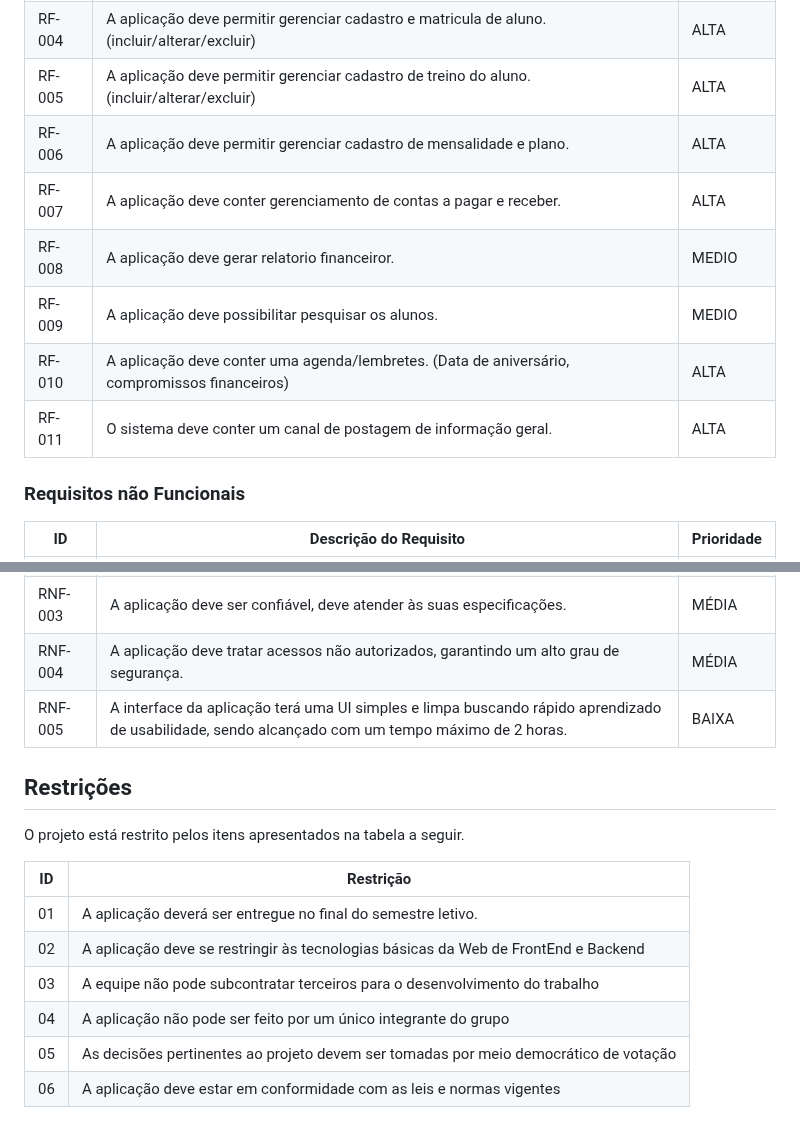
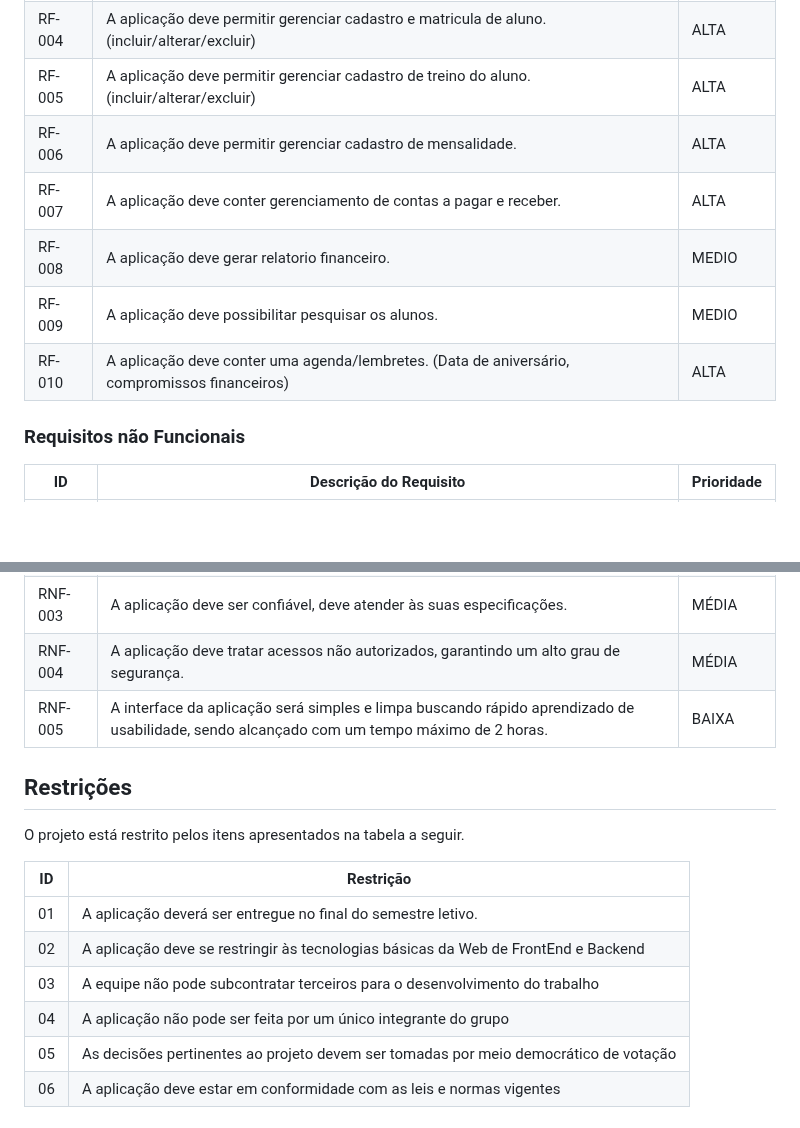
Before and after one commit to ICEI-PUC-Minas-PMV-ADS/pmv-ads-2023-2-e5-proj-empext-t1-pmv-ads-2023-2-e5-proj-gymsync, a Markdown page: docs/02-Especificação do Projeto.md, 2 parts joined by grey strips. GitHub-like rendering; blank space fills up the shorter version.

```diff
--- a/docs/02-Especificação do Projeto.md
+++ b/docs/02-Especificação do Projeto.md
@@ -40,12 +40,11 @@ As tabelas que se seguem apresentam os requisitos funcionais e não funcionais q
 |RF-003| A aplicação deve permitir gerenciar cadastro de colaboradores pelo administrador. (incluir/alterar/excluir ) | ALTA |
 |RF-004| A aplicação deve permitir gerenciar cadastro e matricula de aluno. (incluir/alterar/excluir) | ALTA |
 |RF-005| A aplicação deve permitir gerenciar cadastro de treino do aluno.(incluir/alterar/excluir) | ALTA |
-|RF-006| A aplicação deve permitir gerenciar cadastro de mensalidade e plano. | ALTA |
+|RF-006| A aplicação deve permitir gerenciar cadastro de mensalidade. | ALTA |
 |RF-007| A aplicação deve conter gerenciamento de contas a pagar e receber. | ALTA |
-|RF-008| A aplicação deve gerar relatorio financeiror. | MEDIO |
+|RF-008| A aplicação deve gerar relatorio financeiro. | MEDIO |
 |RF-009| A aplicação deve possibilitar pesquisar os alunos. | MEDIO |
 |RF-010| A aplicação deve conter uma agenda/lembretes. (Data de aniversário, compromissos financeiros) | ALTA |
-|RF-011| O sistema deve conter um canal de postagem de informação geral. | ALTA |
 
 
 ### Requisitos não Funcionais
@@ -56,7 +55,7 @@ As tabelas que se seguem apresentam os requisitos funcionais e não funcionais q
 |RNF-002| A aplicação será compatível com os principais navegadores do mercado. |  ALTA |
 |RNF-003| A aplicação deve ser confiável, deve atender às suas especificações. |  MÉDIA |
 |RNF-004| A aplicação deve tratar acessos não autorizados, garantindo um alto grau de segurança. |  MÉDIA |
-|RNF-005| A interface da aplicação terá uma UI simples e limpa buscando rápido aprendizado de usabilidade, sendo alcançado com um tempo máximo de 2 horas. |  BAIXA |
+|RNF-005| A interface da aplicação será simples e limpa buscando rápido aprendizado de usabilidade, sendo alcançado com um tempo máximo de 2 horas. |  BAIXA |
 
 ## Restrições
 
@@ -67,7 +66,7 @@ O projeto está restrito pelos itens apresentados na tabela a seguir.
 |01| A aplicação deverá ser entregue no final do semestre letivo. |
 |02| A aplicação deve se restringir às tecnologias básicas da Web de FrontEnd e Backend        |
 |03| A equipe não pode subcontratar terceiros para o desenvolvimento do trabalho        |
-|04| A aplicação não pode ser feito por um único integrante do grupo        |
+|04| A aplicação não pode ser feita por um único integrante do grupo        |
 |05| As decisões pertinentes ao projeto devem ser tomadas por meio democrático de votação        |
 |06| A aplicação deve estar em conformidade com as leis e normas vigentes        |
 
```
